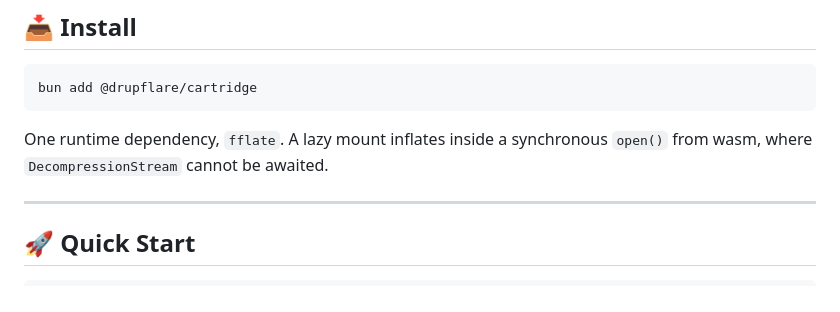
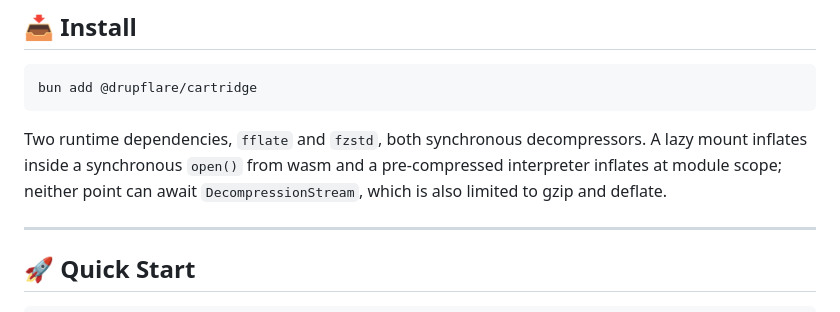
Before and after one commit to drupflare/cartridge, a Markdown page: README.md, the part around the change. GitHub-like rendering.

Commit message:
chore: update readme.md

````diff
--- a/README.md
+++ b/README.md
@@ -68,8 +68,9 @@ opcode counter happened to land, months later and under load.
 bun add @drupflare/cartridge
 ```
 
-One runtime dependency, `fflate`. A lazy mount inflates inside a synchronous `open()` from wasm,
-where `DecompressionStream` cannot be awaited.
+Two runtime dependencies, `fflate` and `fzstd`, both synchronous decompressors. A lazy mount
+inflates inside a synchronous `open()` from wasm and a pre-compressed interpreter inflates at module
+scope; neither point can await `DecompressionStream`, which is also limited to gzip and deflate.
 
 ---
 
````
